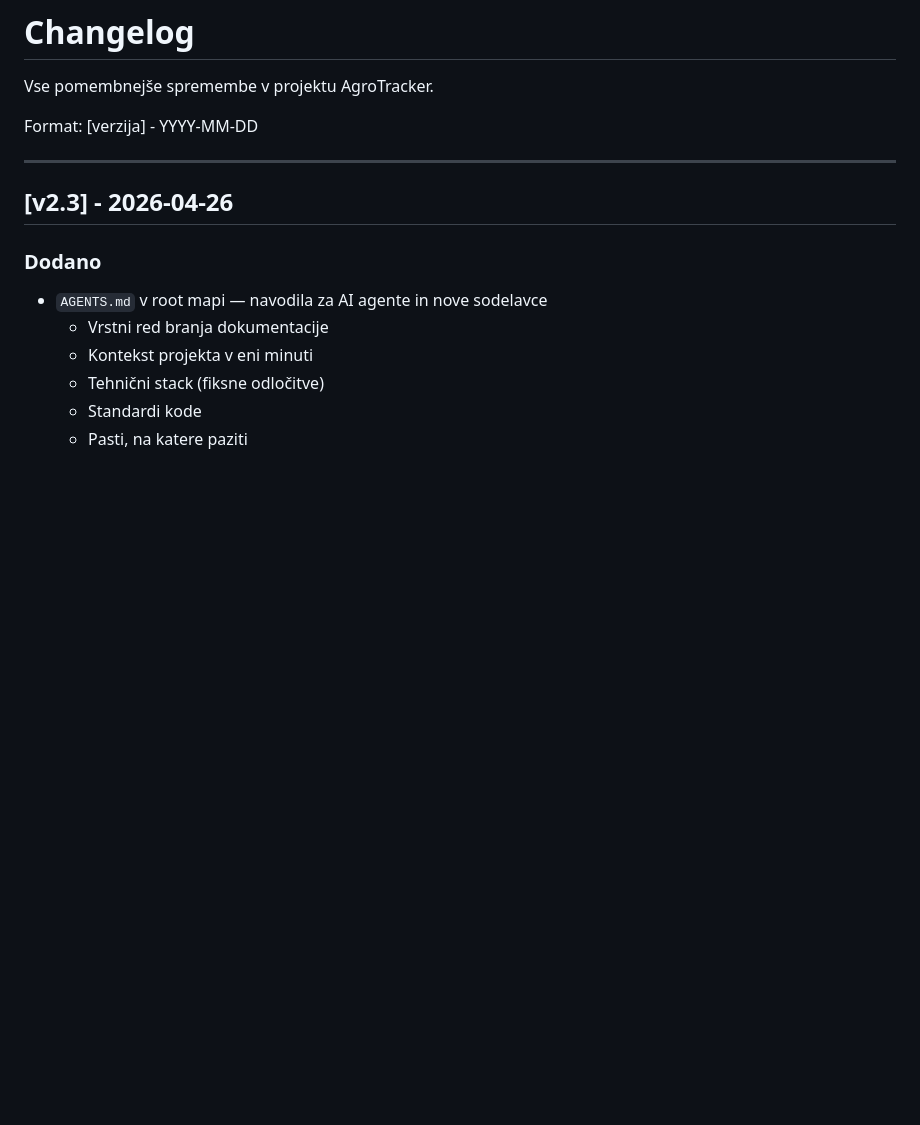
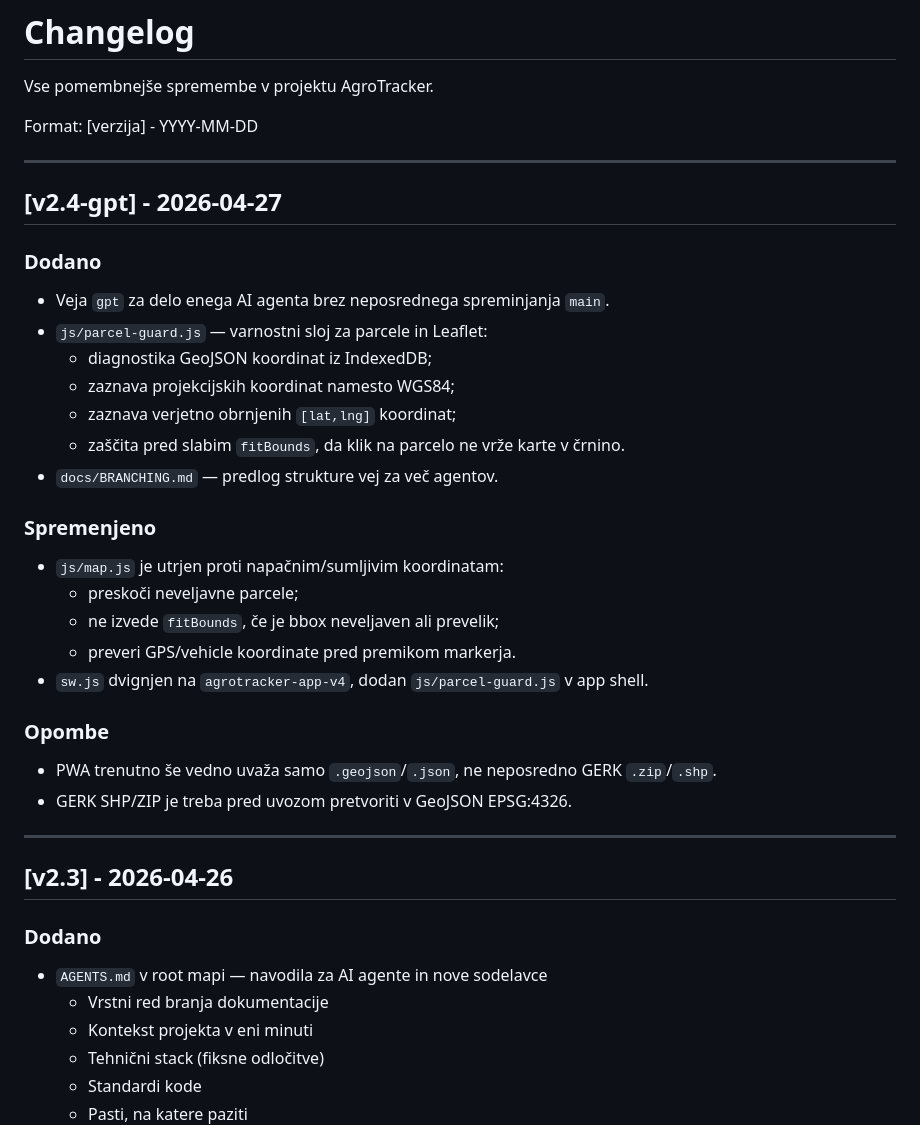
Before and after one commit to lenartk/agrotracker, a Markdown page: docs/CHANGELOG.md, the part around the change. Rendered like a GitHub page; blank space fills up the shorter version.

Commit message:
Dokumentiraj gpt stabilizacijo kart

```diff
--- a/docs/CHANGELOG.md
+++ b/docs/CHANGELOG.md
@@ -3,6 +3,33 @@
 Vse pomembnejše spremembe v projektu AgroTracker.
 
 Format: [verzija] - YYYY-MM-DD
+
+---
+
+## [v2.4-gpt] - 2026-04-27
+
+### Dodano
+
+- Veja `gpt` za delo enega AI agenta brez neposrednega spreminjanja `main`.
+- `js/parcel-guard.js` — varnostni sloj za parcele in Leaflet:
+  - diagnostika GeoJSON koordinat iz IndexedDB;
+  - zaznava projekcijskih koordinat namesto WGS84;
+  - zaznava verjetno obrnjenih `[lat,lng]` koordinat;
+  - zaščita pred slabim `fitBounds`, da klik na parcelo ne vrže karte v črnino.
+- `docs/BRANCHING.md` — predlog strukture vej za več agentov.
+
+### Spremenjeno
+
+- `js/map.js` je utrjen proti napačnim/sumljivim koordinatam:
+  - preskoči neveljavne parcele;
+  - ne izvede `fitBounds`, če je bbox neveljaven ali prevelik;
+  - preveri GPS/vehicle koordinate pred premikom markerja.
+- `sw.js` dvignjen na `agrotracker-app-v4`, dodan `js/parcel-guard.js` v app shell.
+
+### Opombe
+
+- PWA trenutno še vedno uvaža samo `.geojson`/`.json`, ne neposredno GERK `.zip`/`.shp`.
+- GERK SHP/ZIP je treba pred uvozom pretvoriti v GeoJSON EPSG:4326.
 
 ---
 
```
